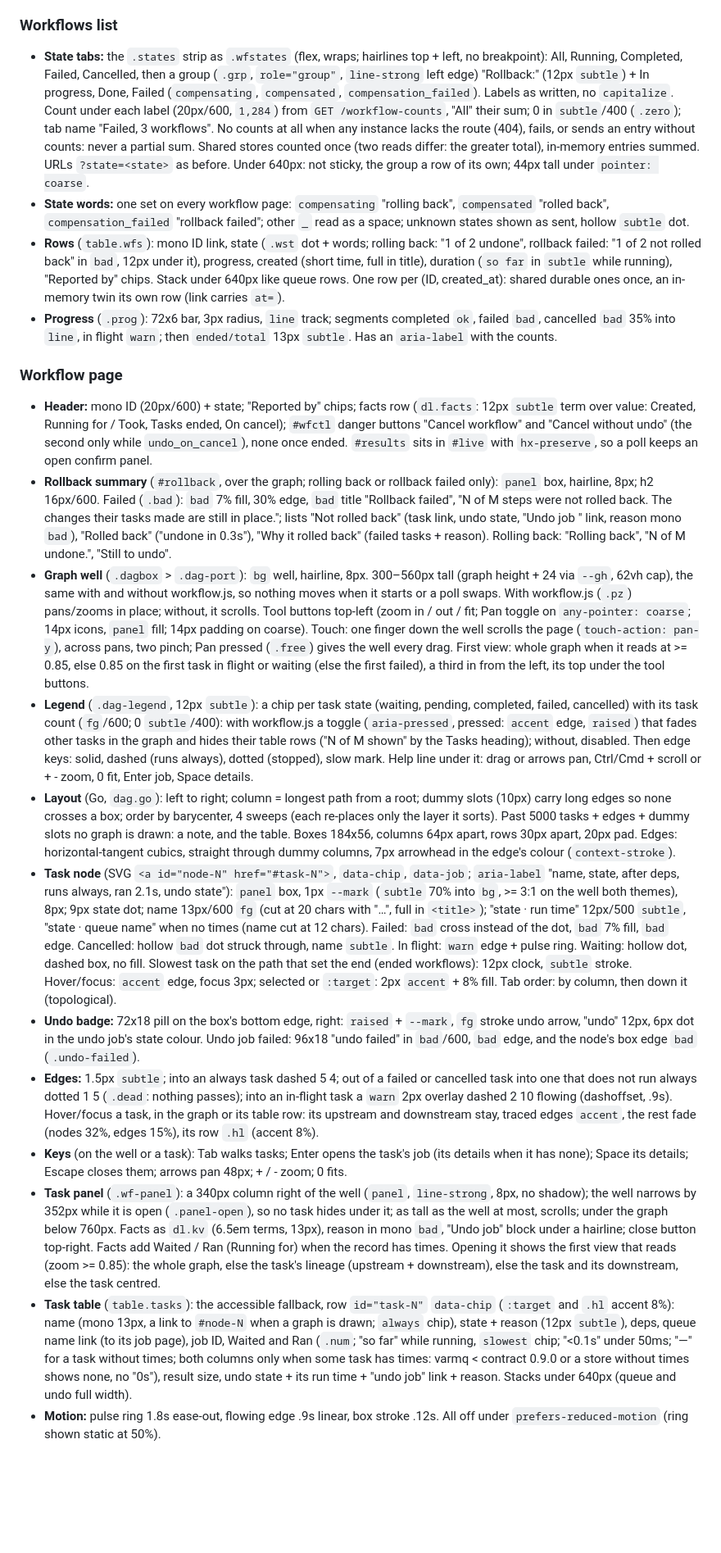
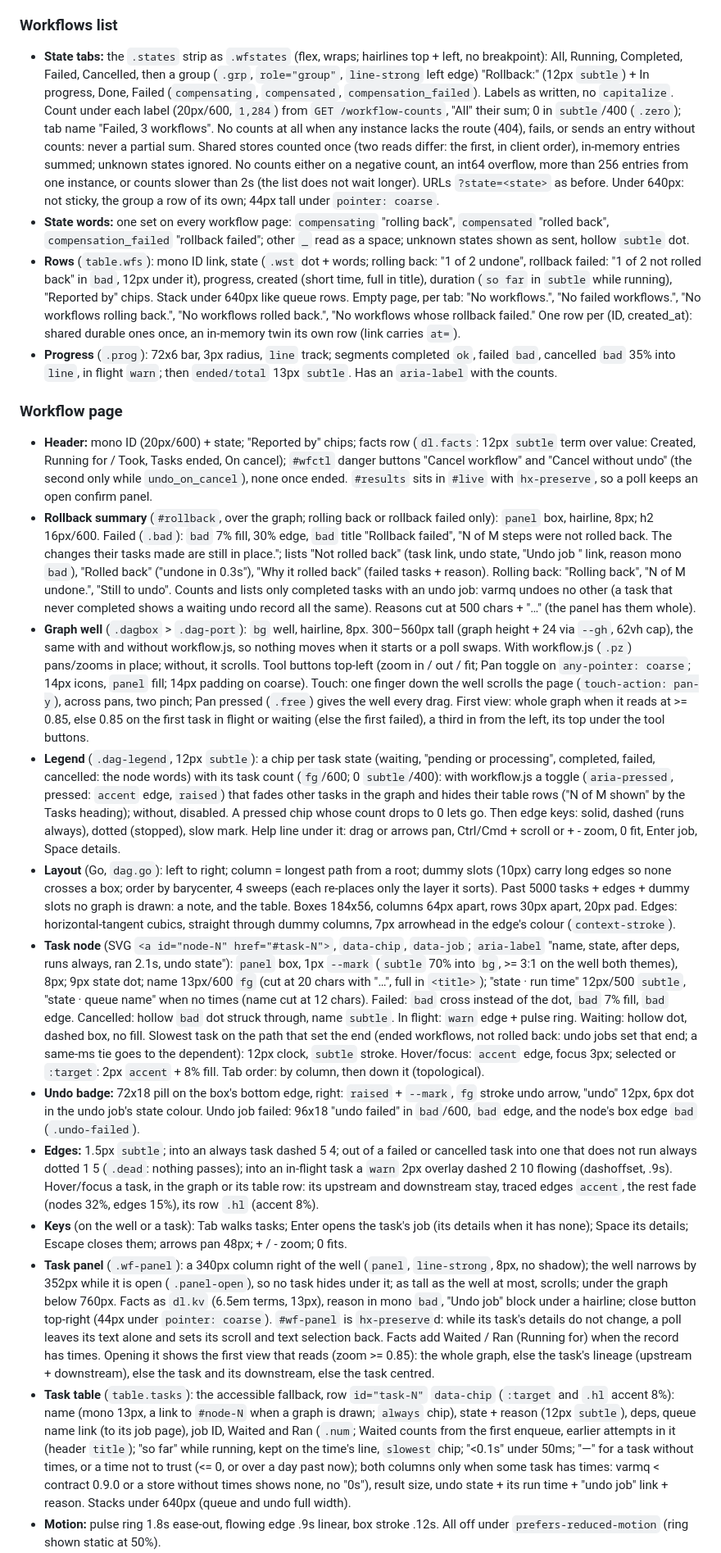
Before and after one commit to goptics/vartop, a Markdown page: DESIGN.md, the part around one of its changes. Shown at 82% size. Rendered like a GitHub page; blank space fills up the shorter version.

Commit message:
docs: DESIGN counts rules, rollback scope, legend words, panel preserve

```diff
--- a/DESIGN.md
+++ b/DESIGN.md
@@ -319,21 +319,21 @@ One flow for every destructive or disruptive action: worker restart / stop, bulk
 - **Links in:** queue list rows (the mono ID alone is the link; the rest of the row expands it), workflow task table and task panel Job IDs. No link for IDs `.`, `..` or none.
 
 ### Workflows list
-- **State tabs:** the `.states` strip as `.wfstates` (flex, wraps; hairlines top + left, no breakpoint): All, Running, Completed, Failed, Cancelled, then a group (`.grp`, `role="group"`, `line-strong` left edge) "Rollback:" (12px `subtle`) + In progress, Done, Failed (`compensating`, `compensated`, `compensation_failed`). Labels as written, no `capitalize`. Count under each label (20px/600, `1,284`) from `GET /workflow-counts`, "All" their sum; 0 in `subtle`/400 (`.zero`); tab name "Failed, 3 workflows". No counts at all when any instance lacks the route (404), fails, or sends an entry without counts: never a partial sum. Shared stores counted once (two reads differ: the greater total), in-memory entries summed. URLs `?state=<state>` as before. Under 640px: not sticky, the group a row of its own; 44px tall under `pointer: coarse`.
+- **State tabs:** the `.states` strip as `.wfstates` (flex, wraps; hairlines top + left, no breakpoint): All, Running, Completed, Failed, Cancelled, then a group (`.grp`, `role="group"`, `line-strong` left edge) "Rollback:" (12px `subtle`) + In progress, Done, Failed (`compensating`, `compensated`, `compensation_failed`). Labels as written, no `capitalize`. Count under each label (20px/600, `1,284`) from `GET /workflow-counts`, "All" their sum; 0 in `subtle`/400 (`.zero`); tab name "Failed, 3 workflows". No counts at all when any instance lacks the route (404), fails, or sends an entry without counts: never a partial sum. Shared stores counted once (two reads differ: the first, in client order), in-memory entries summed; unknown states ignored. No counts either on a negative count, an int64 overflow, more than 256 entries from one instance, or counts slower than 2s (the list does not wait longer). URLs `?state=<state>` as before. Under 640px: not sticky, the group a row of its own; 44px tall under `pointer: coarse`.
 - **State words:** one set on every workflow page: `compensating` "rolling back", `compensated` "rolled back", `compensation_failed` "rollback failed"; other `_` read as a space; unknown states shown as sent, hollow `subtle` dot.
-- **Rows** (`table.wfs`): mono ID link, state (`.wst` dot + words; rolling back: "1 of 2 undone", rollback failed: "1 of 2 not rolled back" in `bad`, 12px under it), progress, created (short time, full in title), duration (`so far` in `subtle` while running), "Reported by" chips. Stack under 640px like queue rows. One row per (ID, created_at): shared durable ones once, an in-memory twin its own row (link carries `at=`).
+- **Rows** (`table.wfs`): mono ID link, state (`.wst` dot + words; rolling back: "1 of 2 undone", rollback failed: "1 of 2 not rolled back" in `bad`, 12px under it), progress, created (short time, full in title), duration (`so far` in `subtle` while running), "Reported by" chips. Stack under 640px like queue rows. Empty page, per tab: "No workflows.", "No failed workflows.", "No workflows rolling back.", "No workflows rolled back.", "No workflows whose rollback failed." One row per (ID, created_at): shared durable ones once, an in-memory twin its own row (link carries `at=`).
 - **Progress** (`.prog`): 72x6 bar, 3px radius, `line` track; segments completed `ok`, failed `bad`, cancelled `bad` 35% into `line`, in flight `warn`; then `ended/total` 13px `subtle`. Has an `aria-label` with the counts.
 
 ### Workflow page
 - **Header:** mono ID (20px/600) + state; "Reported by" chips; facts row (`dl.facts`: 12px `subtle` term over value: Created, Running for / Took, Tasks ended, On cancel); `#wfctl` danger buttons "Cancel workflow" and "Cancel without undo" (the second only while `undo_on_cancel`), none once ended. `#results` sits in `#live` with `hx-preserve`, so a poll keeps an open confirm panel.
-- **Rollback summary** (`#rollback`, over the graph; rolling back or rollback failed only): `panel` box, hairline, 8px; h2 16px/600. Failed (`.bad`): `bad` 7% fill, 30% edge, `bad` title "Rollback failed", "N of M steps were not rolled back. The changes their tasks made are still in place."; lists "Not rolled back" (task link, undo state, "Undo job <id>" link, reason mono `bad`), "Rolled back" ("undone in 0.3s"), "Why it rolled back" (failed tasks + reason). Rolling back: "Rolling back", "N of M undone.", "Still to undo".
+- **Rollback summary** (`#rollback`, over the graph; rolling back or rollback failed only): `panel` box, hairline, 8px; h2 16px/600. Failed (`.bad`): `bad` 7% fill, 30% edge, `bad` title "Rollback failed", "N of M steps were not rolled back. The changes their tasks made are still in place."; lists "Not rolled back" (task link, undo state, "Undo job <id>" link, reason mono `bad`), "Rolled back" ("undone in 0.3s"), "Why it rolled back" (failed tasks + reason). Rolling back: "Rolling back", "N of M undone.", "Still to undo". Counts and lists only completed tasks with an undo job: varmq undoes no other (a task that never completed shows a waiting undo record all the same). Reasons cut at 500 chars + "…" (the panel has them whole).
 - **Graph well** (`.dagbox` > `.dag-port`): `bg` well, hairline, 8px. 300–560px tall (graph height + 24 via `--gh`, 62vh cap), the same with and without workflow.js, so nothing moves when it starts or a poll swaps. With workflow.js (`.pz`) pans/zooms in place; without, it scrolls. Tool buttons top-left (zoom in / out / fit; Pan toggle on `any-pointer: coarse`; 14px icons, `panel` fill; 14px padding on coarse). Touch: one finger down the well scrolls the page (`touch-action: pan-y`), across pans, two pinch; Pan pressed (`.free`) gives the well every drag. First view: whole graph when it reads at >= 0.85, else 0.85 on the first task in flight or waiting (else the first failed), a third in from the left, its top under the tool buttons.
-- **Legend** (`.dag-legend`, 12px `subtle`): a chip per task state (waiting, pending, completed, failed, cancelled) with its task count (`fg`/600; 0 `subtle`/400): with workflow.js a toggle (`aria-pressed`, pressed: `accent` edge, `raised`) that fades other tasks in the graph and hides their table rows ("N of M shown" by the Tasks heading); without, disabled. Then edge keys: solid, dashed (runs always), dotted (stopped), slow mark. Help line under it: drag or arrows pan, Ctrl/Cmd + scroll or + - zoom, 0 fit, Enter job, Space details.
+- **Legend** (`.dag-legend`, 12px `subtle`): a chip per task state (waiting, "pending or processing", completed, failed, cancelled: the node words) with its task count (`fg`/600; 0 `subtle`/400): with workflow.js a toggle (`aria-pressed`, pressed: `accent` edge, `raised`) that fades other tasks in the graph and hides their table rows ("N of M shown" by the Tasks heading); without, disabled. A pressed chip whose count drops to 0 lets go. Then edge keys: solid, dashed (runs always), dotted (stopped), slow mark. Help line under it: drag or arrows pan, Ctrl/Cmd + scroll or + - zoom, 0 fit, Enter job, Space details.
 - **Layout** (Go, `dag.go`): left to right; column = longest path from a root; dummy slots (10px) carry long edges so none crosses a box; order by barycenter, 4 sweeps (each re-places only the layer it sorts). Past 5000 tasks + edges + dummy slots no graph is drawn: a note, and the table. Boxes 184x56, columns 64px apart, rows 30px apart, 20px pad. Edges: horizontal-tangent cubics, straight through dummy columns, 7px arrowhead in the edge's colour (`context-stroke`).
-- **Task node** (SVG `<a id="node-N" href="#task-N">`, `data-chip`, `data-job`; `aria-label` "name, state, after deps, runs always, ran 2.1s, undo state"): `panel` box, 1px `--mark` (`subtle` 70% into `bg`, >= 3:1 on the well both themes), 8px; 9px state dot; name 13px/600 `fg` (cut at 20 chars with "…", full in `<title>`); "state · run time" 12px/500 `subtle`, "state · queue name" when no times (name cut at 12 chars). Failed: `bad` cross instead of the dot, `bad` 7% fill, `bad` edge. Cancelled: hollow `bad` dot struck through, name `subtle`. In flight: `warn` edge + pulse ring. Waiting: hollow dot, dashed box, no fill. Slowest task on the path that set the end (ended workflows): 12px clock, `subtle` stroke. Hover/focus: `accent` edge, focus 3px; selected or `:target`: 2px `accent` + 8% fill. Tab order: by column, then down it (topological).
+- **Task node** (SVG `<a id="node-N" href="#task-N">`, `data-chip`, `data-job`; `aria-label` "name, state, after deps, runs always, ran 2.1s, undo state"): `panel` box, 1px `--mark` (`subtle` 70% into `bg`, >= 3:1 on the well both themes), 8px; 9px state dot; name 13px/600 `fg` (cut at 20 chars with "…", full in `<title>`); "state · run time" 12px/500 `subtle`, "state · queue name" when no times (name cut at 12 chars). Failed: `bad` cross instead of the dot, `bad` 7% fill, `bad` edge. Cancelled: hollow `bad` dot struck through, name `subtle`. In flight: `warn` edge + pulse ring. Waiting: hollow dot, dashed box, no fill. Slowest task on the path that set the end (ended workflows, not rolled back: undo jobs set that end; a same-ms tie goes to the dependent): 12px clock, `subtle` stroke. Hover/focus: `accent` edge, focus 3px; selected or `:target`: 2px `accent` + 8% fill. Tab order: by column, then down it (topological).
 - **Undo badge:** 72x18 pill on the box's bottom edge, right: `raised` + `--mark`, `fg` stroke undo arrow, "undo" 12px, 6px dot in the undo job's state colour. Undo job failed: 96x18 "undo failed" in `bad`/600, `bad` edge, and the node's box edge `bad` (`.undo-failed`).
 - **Edges:** 1.5px `subtle`; into an always task dashed 5 4; out of a failed or cancelled task into one that does not run always dotted 1 5 (`.dead`: nothing passes); into an in-flight task a `warn` 2px overlay dashed 2 10 flowing (dashoffset, .9s). Hover/focus a task, in the graph or its table row: its upstream and downstream stay, traced edges `accent`, the rest fade (nodes 32%, edges 15%), its row `.hl` (accent 8%).
 - **Keys** (on the well or a task): Tab walks tasks; Enter opens the task's job (its details when it has none); Space its details; Escape closes them; arrows pan 48px; + / - zoom; 0 fits.
-- **Task panel** (`.wf-panel`): a 340px column right of the well (`panel`, `line-strong`, 8px, no shadow); the well narrows by 352px while it is open (`.panel-open`), so no task hides under it; as tall as the well at most, scrolls; under the graph below 760px. Facts as `dl.kv` (6.5em terms, 13px), reason in mono `bad`, "Undo job" block under a hairline; close button top-right. Facts add Waited / Ran (Running for) when the record has times. Opening it shows the first view that reads (zoom >= 0.85): the whole graph, else the task's lineage (upstream + downstream), else the task and its downstream, else the task centred.
-- **Task table** (`table.tasks`): the accessible fallback, row `id="task-N"` `data-chip` (`:target` and `.hl` accent 8%): name (mono 13px, a link to `#node-N` when a graph is drawn; `always` chip), state + reason (12px `subtle`), deps, queue name link (to its job page), job ID, Waited and Ran (`.num`; "so far" while running, `slowest` chip; "<0.1s" under 50ms; "—" for a task without times; both columns only when some task has times: varmq < contract 0.9.0 or a store without times shows none, no "0s"), result size, undo state + its run time + "undo job" link + reason. Stacks under 640px (queue and undo full width).
+- **Task panel** (`.wf-panel`): a 340px column right of the well (`panel`, `line-strong`, 8px, no shadow); the well narrows by 352px while it is open (`.panel-open`), so no task hides under it; as tall as the well at most, scrolls; under the graph below 760px. Facts as `dl.kv` (6.5em terms, 13px), reason in mono `bad`, "Undo job" block under a hairline; close button top-right (44px under `pointer: coarse`). `#wf-panel` is `hx-preserve`d: while its task's details do not change, a poll leaves its text alone and sets its scroll and text selection back. Facts add Waited / Ran (Running for) when the record has times. Opening it shows the first view that reads (zoom >= 0.85): the whole graph, else the task's lineage (upstream + downstream), else the task and its downstream, else the task centred.
+- **Task table** (`table.tasks`): the accessible fallback, row `id="task-N"` `data-chip` (`:target` and `.hl` accent 8%): name (mono 13px, a link to `#node-N` when a graph is drawn; `always` chip), state + reason (12px `subtle`), deps, queue name link (to its job page), job ID, Waited and Ran (`.num`; Waited counts from the first enqueue, earlier attempts in it (header `title`); "so far" while running, kept on the time's line, `slowest` chip; "<0.1s" under 50ms; "—" for a task without times, or a time not to trust (<= 0, or over a day past now); both columns only when some task has times: varmq < contract 0.9.0 or a store without times shows none, no "0s"), result size, undo state + its run time + "undo job" link + reason. Stacks under 640px (queue and undo full width).
 - **Motion:** pulse ring 1.8s ease-out, flowing edge .9s linear, box stroke .12s. All off under `prefers-reduced-motion` (ring shown static at 50%).
```
Also changed, not shown: other parts of DESIGN.md (+2 -2 lines).
